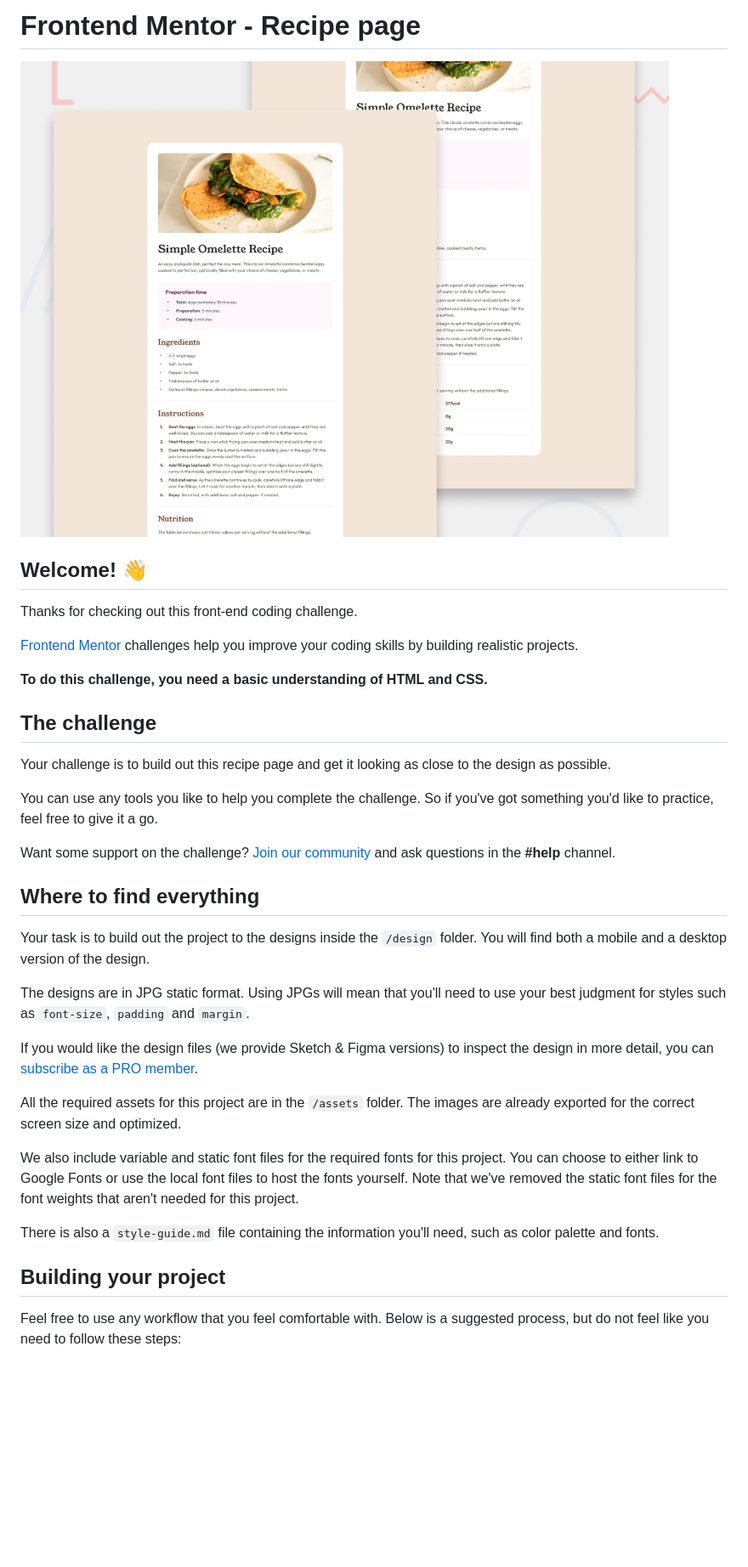
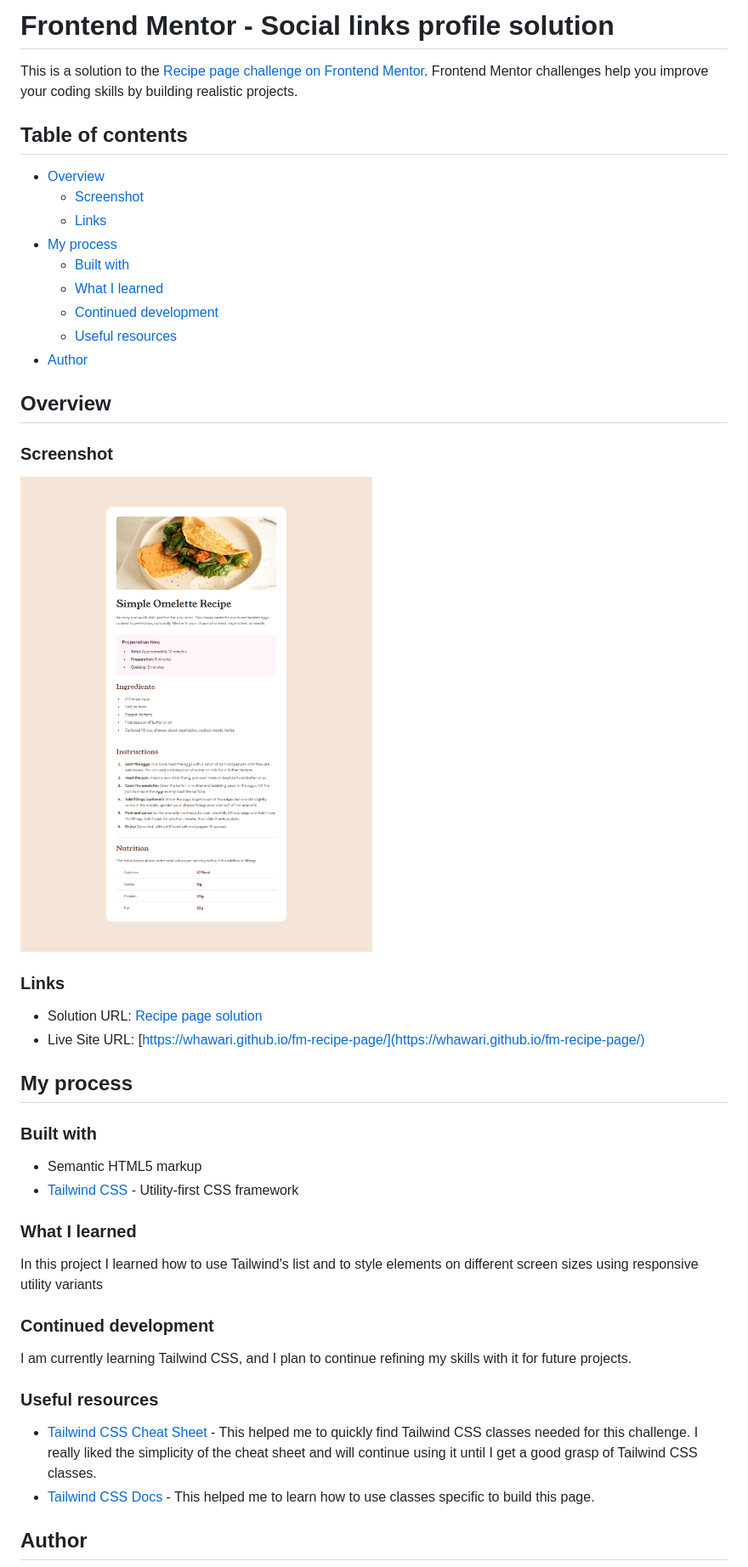
Before and after one commit to whawari/fm-recipe-page, a Markdown page: README.md, the part around the change printed below. Shown: that part at 85% size. Drawn GitHub-style; pictures changed too: assets/images/solution-screenshot.png (added); blank space fills up the shorter version.

Commit message:
[DOCS]: updated README file

```diff
--- a/README.md
+++ b/README.md
@@ -1,38 +1,49 @@
-# Frontend Mentor - Recipe page
+# Frontend Mentor - Social links profile solution
 
-![Design preview for the Recipe page coding challenge](./preview.jpg)
+This is a solution to the [Recipe page challenge on Frontend Mentor](https://www.frontendmentor.io/challenges/recipe-page-KiTsR8QQKm). Frontend Mentor challenges help you improve your coding skills by building realistic projects.
 
-## Welcome! 👋
+## Table of contents
 
-Thanks for checking out this front-end coding challenge.
+- [Overview](#overview)
+  - [Screenshot](#screenshot)
+  - [Links](#links)
+- [My process](#my-process)
+  - [Built with](#built-with)
+  - [What I learned](#what-i-learned)
+  - [Continued development](#continued-development)
+  - [Useful resources](#useful-resources)
+- [Author](#author)
 
-[Frontend Mentor](https://www.frontendmentor.io) challenges help you improve your coding skills by building realistic projects.
+## Overview
 
-**To do this challenge, you need a basic understanding of HTML and CSS.**
+### Screenshot
 
-## The challenge
+![](./assets/images/solution-screenshot.png)
 
-Your challenge is to build out this recipe page and get it looking as close to the design as possible.
+### Links
 
-You can use any tools you like to help you complete the challenge. So if you've got something you'd like to practice, feel free to give it a go.
+- Solution URL: [Recipe page solution](https://github.com/whawari/fm-recipe-page)
+- Live Site URL: [https://whawari.github.io/fm-recipe-page/](https://whawari.github.io/fm-recipe-page/)
 
-Want some support on the challenge? [Join our community](https://www.frontendmentor.io/community) and ask questions in the **#help** channel.
+## My process
 
-## Where to find everything
+### Built with
 
-Your task is to build out the project to the designs inside the `/design` folder. You will find both a mobile and a desktop version of the design.
+- Semantic HTML5 markup
+- [Tailwind CSS](https://tailwindcss.com/) - Utility-first CSS framework
 
-The designs are in JPG static format. Using JPGs will mean that you'll need to use your best judgment for styles such as `font-size`, `padding` and `margin`.
+### What I learned
 
-If you would like the design files (we provide Sketch & Figma versions) to inspect the design in more detail, you can [subscribe as a PRO member](https://www.frontendmentor.io/pro).
+In this project I learned how to use Tailwind's list and to style elements on different screen sizes using responsive utility variants
 
-All the required assets for this project are in the `/assets` folder. The images are already exported for the correct screen size and optimized.
+### Continued development
 
-We also include variable and static font files for the required fonts for this project. You can choose to either link to Google Fonts or use the local font files to host the fonts yourself. Note that we've removed the static font files for the font weights that aren't needed for this project.
+I am currently learning Tailwind CSS, and I plan to continue refining my skills with it for future projects.
 
-There is also a `style-guide.md` file containing the information you'll need, such as color palette and fonts.
+### Useful resources
 
-## Building your project
+- [Tailwind CSS Cheat Sheet](https://www.creative-tim.com/twcomponents/cheatsheet) - This helped me to quickly find Tailwind CSS classes needed for this challenge. I really liked the simplicity of the cheat sheet and will continue using it until I get a good grasp of Tailwind CSS classes.
+- [Tailwind CSS Docs](https://tailwindcss.com/docs/installation) - This helped me to learn how to use classes specific to build this page.
 
-Feel free to use any workflow that you feel comfortable with. Below is a suggested process, but do not feel like you need to follow these steps:
+## Author
 
```
Also changed, not shown: other parts of README.md (+2 -51 lines).
